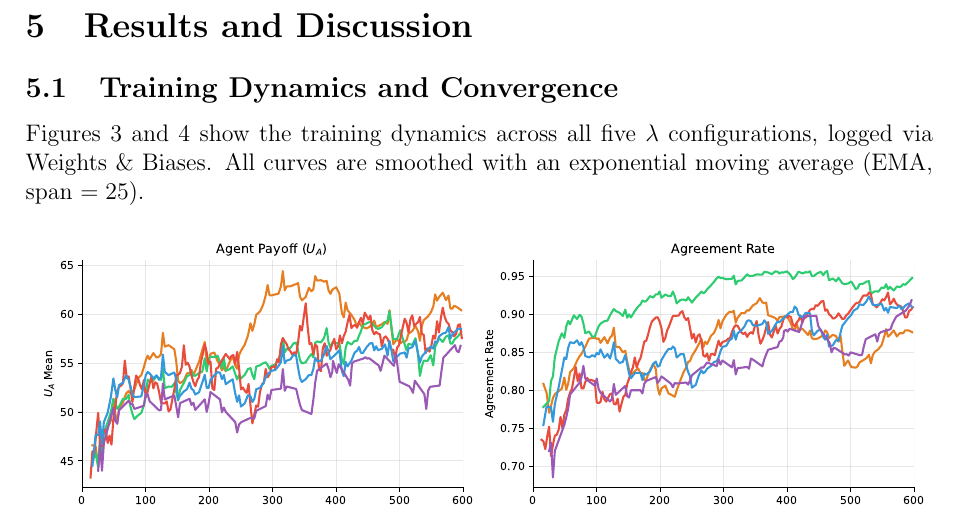
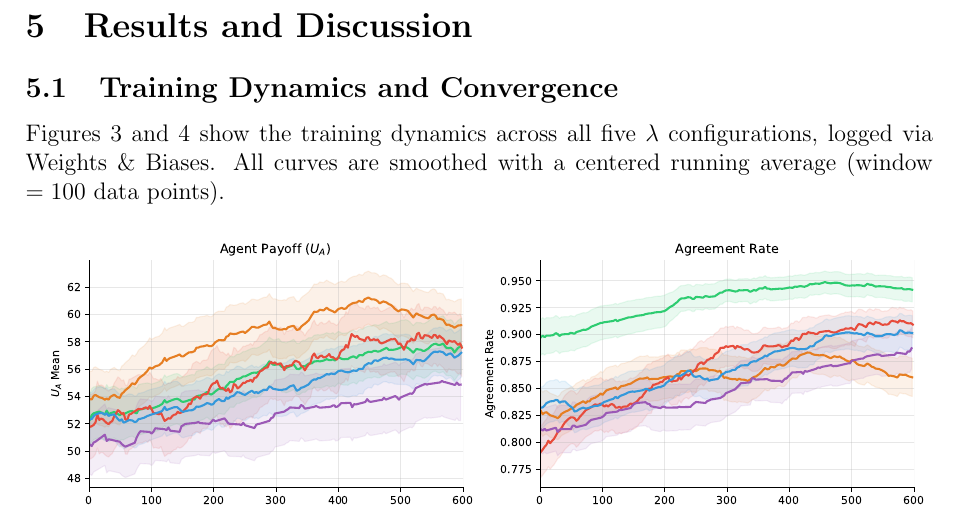
Before and after one commit to migub/master_thesis, a LaTeX document (main.tex): part of page 24 of 36, cut so that both start at the same text. Compiled offline with pdfLaTeX.

Commit message:
revert: back to centered rolling average (window=100) for smooth curves

```diff
--- a/main.tex
+++ b/main.tex
@@ -630,7 +630,7 @@ A model is considered successful if it achieves higher joint welfare and Nash pr
 
 \subsection{Training Dynamics and Convergence}
 
-Figures~\ref{fig:training_performance} and~\ref{fig:training_quality} show the training dynamics across all five $\lambda$ configurations, logged via Weights \& Biases. All curves are smoothed with an exponential moving average (EMA, span $= 25$).
+Figures~\ref{fig:training_performance} and~\ref{fig:training_quality} show the training dynamics across all five $\lambda$ configurations, logged via Weights \& Biases. All curves are smoothed with a centered running average (window $= 100$ data points).
 
 \begin{figure}[H]
     \centering
```
Also changed, not shown: images/training_curves_performance.pdf, images/training_curves_quality.pdf, main.tex (2 more changed lines).
